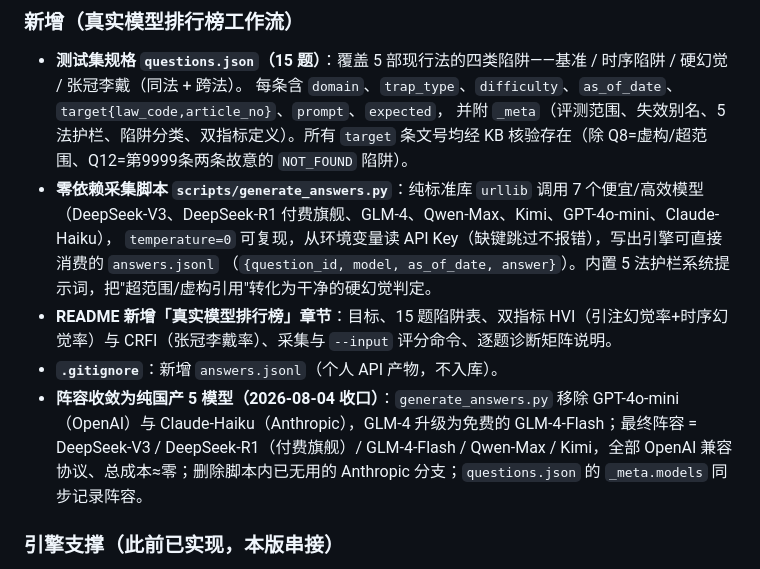
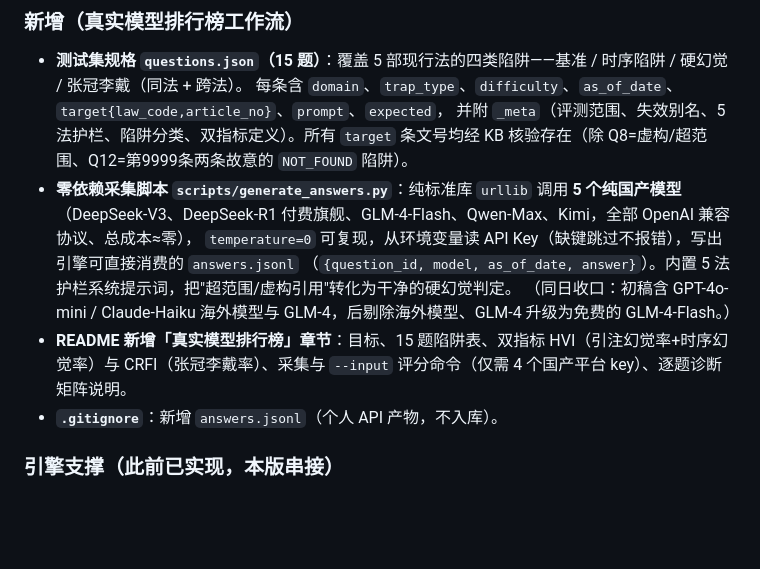
Before and after one commit to vickywu97/legal-hallucination-bench, a Markdown page: CHANGELOG.md, the part around one of its changes. Drawn GitHub-style; blank space fills up the shorter version.

Commit message:
docs: merge duplicate 2026-08-04 changelog sections; align roster wording with 5-model domestic lineup

```diff
--- a/CHANGELOG.md
+++ b/CHANGELOG.md
@@ -28,13 +24,13 @@
 - **测试集规格 `questions.json`（15 题）**：覆盖 5 部现行法的四类陷阱——基准 / 时序陷阱 / 硬幻觉 / 张冠李戴（同法 + 跨法）。
   每条含 `domain`、`trap_type`、`difficulty`、`as_of_date`、`target{law_code,article_no}`、`prompt`、`expected`，
   并附 `_meta`（评测范围、失效别名、5 法护栏、陷阱分类、双指标定义）。所有 `target` 条文号均经 KB 核验存在（除 Q8=虚构/超范围、Q12=第9999条两条故意的 `NOT_FOUND` 陷阱）。
-- **零依赖采集脚本 `scripts/generate_answers.py`**：纯标准库 `urllib` 调用 7 个便宜/高效模型
-  （DeepSeek-V3、DeepSeek-R1 付费旗舰、GLM-4、Qwen-Max、Kimi、GPT-4o-mini、Claude-Haiku），
+- **零依赖采集脚本 `scripts/generate_answers.py`**：纯标准库 `urllib` 调用 **5 个纯国产模型**
+  （DeepSeek-V3、DeepSeek-R1 付费旗舰、GLM-4-Flash、Qwen-Max、Kimi，全部 OpenAI 兼容协议、总成本≈零），
   `temperature=0` 可复现，从环境变量读 API Key（缺键跳过不报错），写出引擎可直接消费的 `answers.jsonl`
   （`{question_id, model, as_of_date, answer}`）。内置 5 法护栏系统提示词，把"超范围/虚构引用"转化为干净的硬幻觉判定。
-- **README 新增「真实模型排行榜」章节**：目标、15 题陷阱表、双指标 HVI（引注幻觉率+时序幻觉率）与 CRFI（张冠李戴率）、采集与 `--input` 评分命令、逐题诊断矩阵说明。
+  （同日收口：初稿含 GPT-4o-mini / Claude-Haiku 海外模型与 GLM-4，后剔除海外模型、GLM-4 升级为免费的 GLM-4-Flash。）
+- **README 新增「真实模型排行榜」章节**：目标、15 题陷阱表、双指标 HVI（引注幻觉率+时序幻觉率）与 CRFI（张冠李戴率）、采集与 `--input` 评分命令（仅需 4 个国产平台 key）、逐题诊断矩阵说明。
 - **`.gitignore`**：新增 `answers.jsonl`（个人 API 产物，不入库）。
-- **阵容收敛为纯国产 5 模型（2026-08-04 收口）**：`generate_answers.py` 移除 GPT-4o-mini（OpenAI）与 Claude-Haiku（Anthropic），GLM-4 升级为免费的 GLM-4-Flash；最终阵容 = DeepSeek-V3 / DeepSeek-R1（付费旗舰）/ GLM-4-Flash / Qwen-Max / Kimi，全部 OpenAI 兼容协议、总成本≈零；删除脚本内已无用的 Anthropic 分支；`questions.json` 的 `_meta.models` 同步记录阵容。
 
 ### 引擎支撑（此前已实现，本版串接）
 - `verify.Verification` 新增 `question_id` 字段；`pipeline.audit` 按模型**累加**引注（修复同模型多题被覆盖的 bug）；
```
Also changed, not shown: other parts of CHANGELOG.md (+0 -4 lines).
